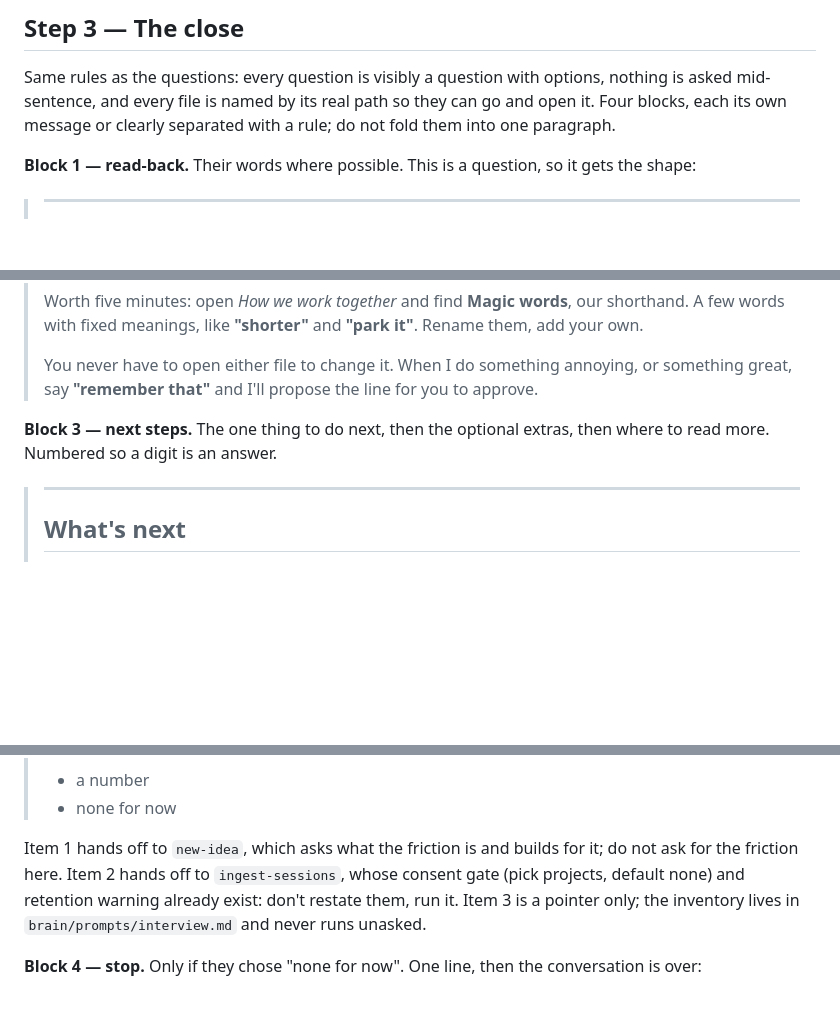
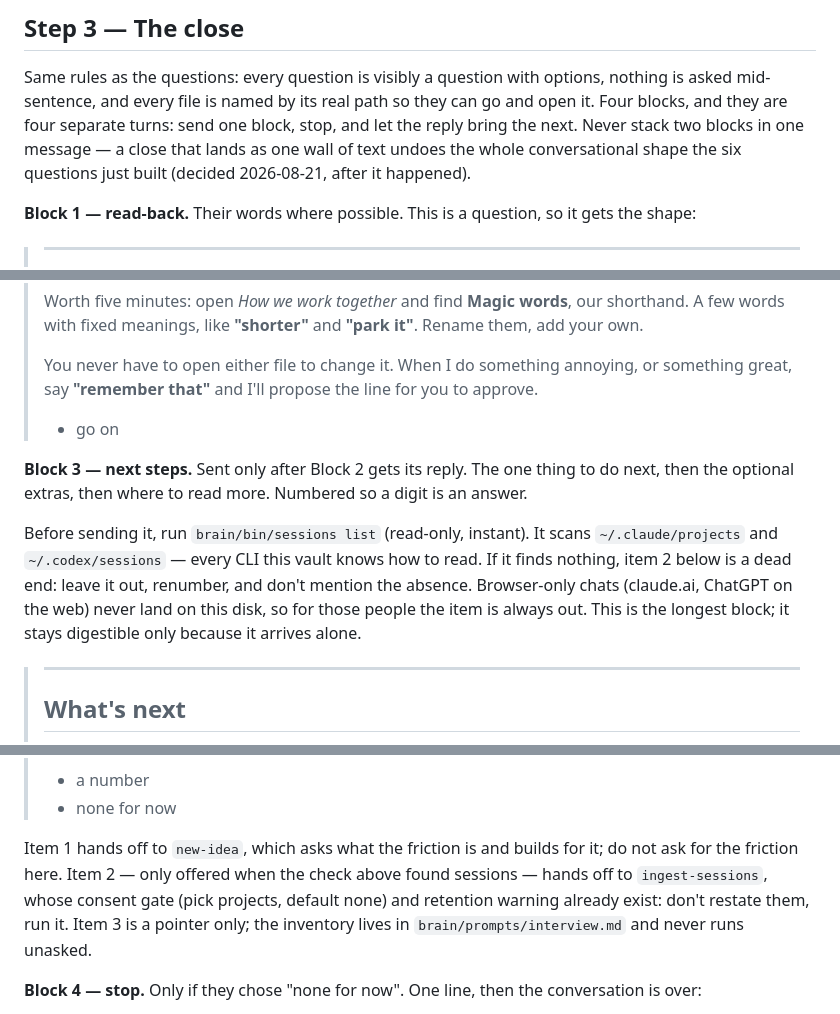
Before and after one commit to Sebastian-Sole/second-brain-demo, a Markdown page: brain/prompts/start.md, 3 parts joined by grey strips. Drawn GitHub-style; blank space fills up the shorter version.

Commit message:
start: the close is four gated turns; session-ingest offer only when sessions exist
Block 1-4 each get their own turn, gated on the reply — the 'or clearly
separated with a rule' escape hatch let the whole close land as one wall of
text. Block 2 ends with a bare 'go on' handle since it has no question.
Next-steps item 2 (ingest-sessions) is offered only if brain/bin/sessions
list finds anything in ~/.claude/projects or ~/.codex/sessions; browser-only
users never see a dead-end offer.

Co-Authored-By: Claude Fable 5 <noreply@anthropic.com>
Claude-Session: https://claude.ai/code/session_01DXkQNorVTGrbdzLsBh4bo1

```diff
--- a/brain/prompts/start.md
+++ b/brain/prompts/start.md
@@ -255,7 +255,9 @@ reason to open the file (Block 2). Go straight to Step 3.
 
 Same rules as the questions: every question is visibly a question with options, nothing is asked
 mid-sentence, and every file is named by its real path so they can go and open it. Four blocks,
-each its own message or clearly separated with a rule; do not fold them into one paragraph.
+and they are four separate turns: send one block, stop, and let the reply bring the next. Never
+stack two blocks in one message — a close that lands as one wall of text undoes the whole
+conversational shape the six questions just built (decided 2026-08-21, after it happened).
 
 **Block 1 — read-back.** Their words where possible. This is a question, so it gets the shape:
 
@@ -291,9 +295,18 @@ each its own message or clearly separated with a rule; do not fold them into one
 >
 > You never have to open either file to change it. When I do something annoying, or something
 > great, say **"remember that"** and I'll propose the line for you to approve.
+>
+> - go on
 
-**Block 3 — next steps.** The one thing to do next, then the optional extras, then where to read
+**Block 3 — next steps.** Sent only after Block 2 gets its reply. The one thing to do next, then the optional extras, then where to read
 more. Numbered so a digit is an answer.
+
+Before sending it, run `brain/bin/sessions list` (read-only, instant). It scans
+`~/.claude/projects` and `~/.codex/sessions` — every CLI this vault knows how to read. If it
+finds nothing, item 2 below is a dead end: leave it out, renumber, and don't mention the
+absence. Browser-only chats (claude.ai, ChatGPT on the web) never land on this disk, so for
+those people the item is always out. This is the longest block; it stays digestible only
+because it arrives alone.
 
 > ---
 >
@@ -312,8 +325,9 @@ more. Numbered so a digit is an answer.
 > - none for now
 
 Item 1 hands off to `new-idea`, which asks what the friction is and builds for it; do not ask
-for the friction here. Item 2 hands off to `ingest-sessions`, whose consent gate (pick projects,
-default none) and retention warning already exist: don't restate them, run it. Item 3 is a pointer
+for the friction here. Item 2 — only offered when the check above found sessions — hands off to
+`ingest-sessions`, whose consent gate (pick projects, default none) and retention warning
+already exist: don't restate them, run it. Item 3 is a pointer
 only; the inventory lives in
 `brain/prompts/interview.md` and never runs unasked.
 
```
Also changed, not shown: other parts of brain/prompts/start.md (+3 -1 lines).
